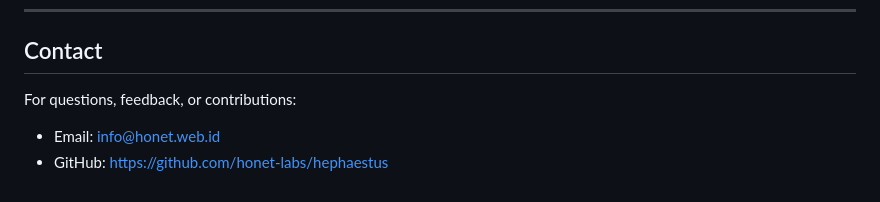
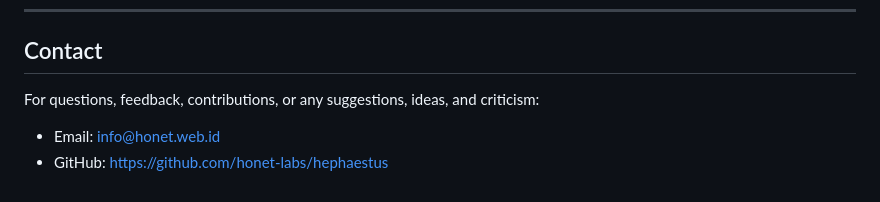
Before and after one commit to honet-labs/hephaestus, a Markdown page: README.md, the part around the change. GitHub-like rendering.

Commit message:
docs: update contact section with feedback invitation

```diff
--- a/README.md
+++ b/README.md
@@ -479,7 +479,7 @@ MIT License. See [LICENSE](LICENSE) for details.
 
 ## Contact
 
-For questions, feedback, or contributions:
+For questions, feedback, contributions, or any suggestions, ideas, and criticism:
 
 - Email: info@honet.web.id
 - GitHub: https://github.com/honet-labs/hephaestus
```
